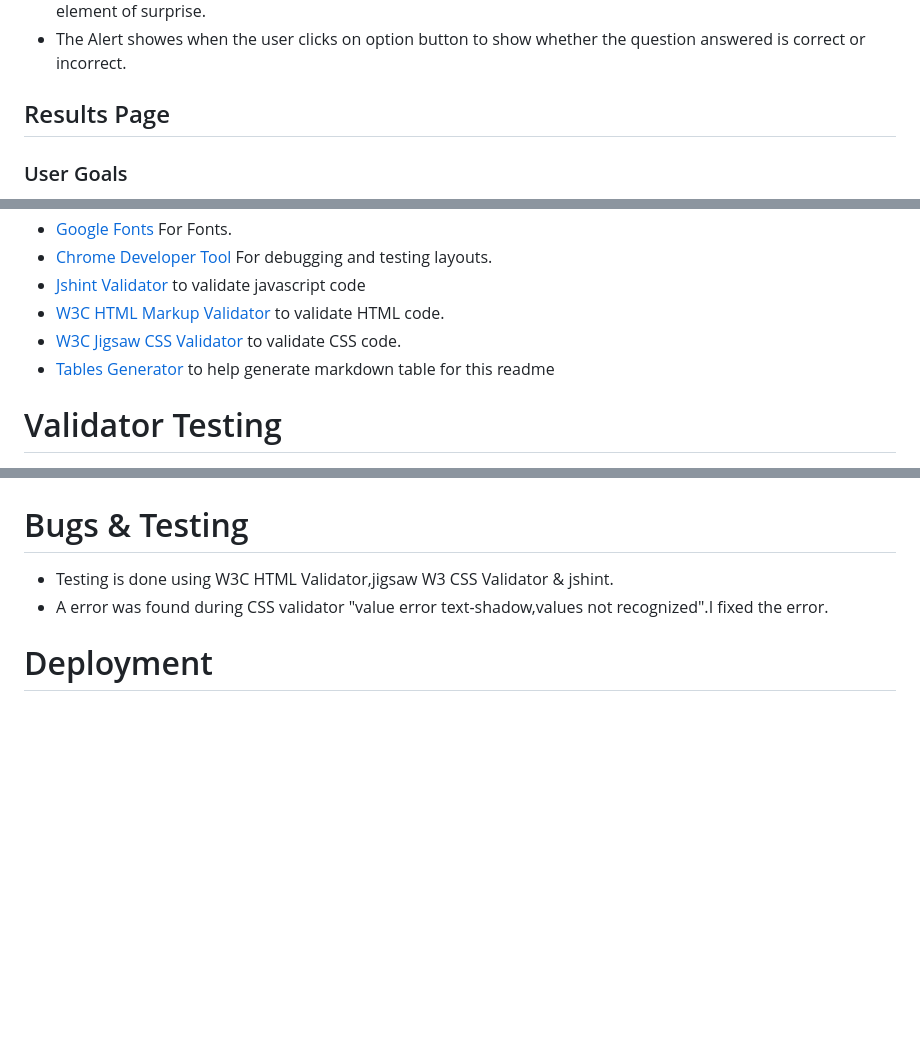
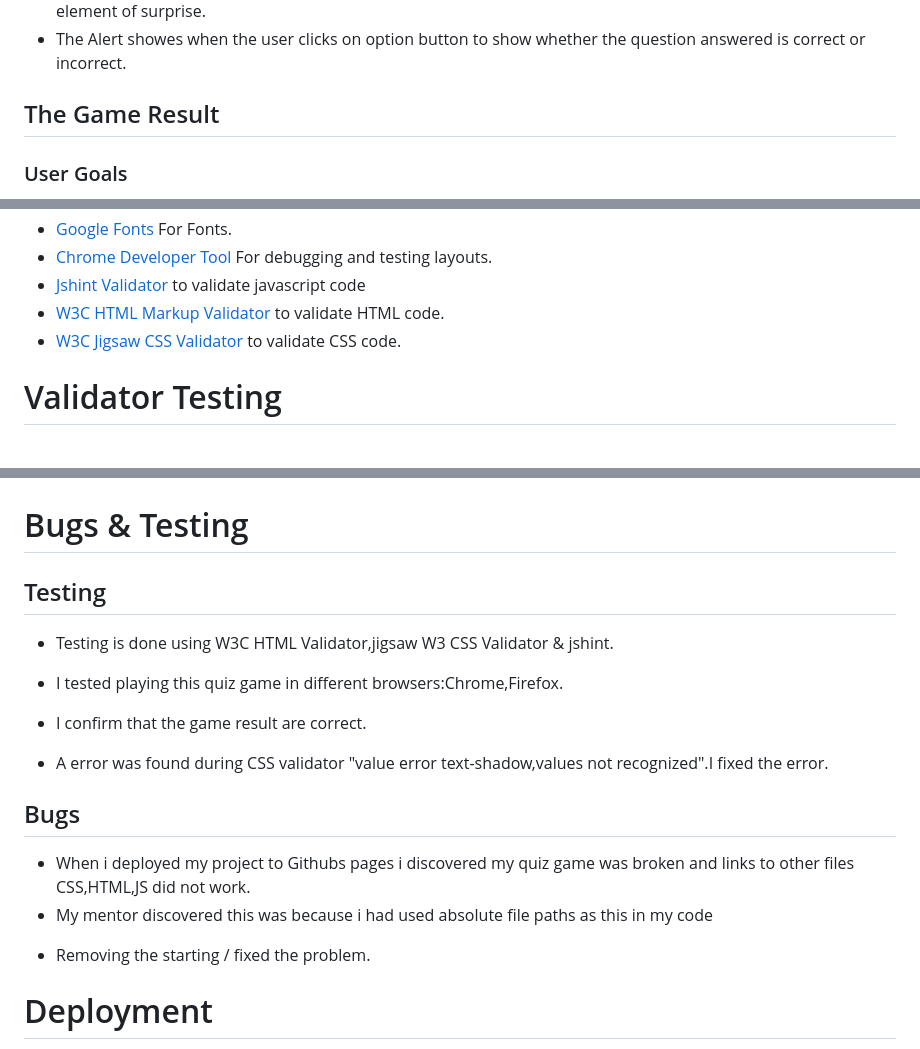
Before and after one commit to vijaylaxmipb/QuizWhiz, a Markdown page: README.md, 3 parts joined by grey strips. Rendered like a GitHub page; blank space fills up the shorter version.

Commit message:
Added testing and bug fixed to README.md

```diff
--- a/README.md
+++ b/README.md
@@ -87,7 +87,7 @@ This website is made for people who want to challenge on the general topics of t
 - The questions were coded to give a random sequence of question every time, this is done to help maintain an element of surprise.
 - The Alert showes when the user clicks on option button to show whether the question answered is correct or incorrect.
 
-## Results Page
+## The Game Result
 
 ### User Goals
 
@@ -158,7 +158,6 @@ The considerations that i am hoping to change in the future are:
 - [Jshint Validator](https://jshint.com/) to validate javascript code
 - [W3C HTML Markup Validator](https://validator.w3.org/) to validate HTML code.
 - [W3C Jigsaw CSS Validator](https://jigsaw.w3.org/css-validator/) to validate CSS code.
-- [Tables Generator](https://www.tablesgenerator.com/) to help generate markdown table for this readme
 
 # Validator Testing
 
@@ -175,9 +174,19 @@ Desktop
 
 
 # Bugs & Testing
+ ## Testing
+- Testing is done using W3C HTML Validator,jigsaw W3 CSS Validator & jshint.
+- I tested playing this quiz game in different browsers:Chrome,Firefox.
+- I confirm that the game result are correct.
 
-- Testing is done using W3C HTML Validator,jigsaw W3 CSS Validator & jshint.
 - A error was found during CSS validator "value error text-shadow,values not recognized".I fixed the error.
+##  Bugs
+- When i deployed my project to Githubs pages i discovered my quiz game was broken and links to other files CSS,HTML,JS did not work.
+- My mentor discovered this was because i had used absolute file paths as this in my code
+
+ <link rel="stylesheet" href="/assets/css/style.css">
+
+- Removing the starting /  fixed the problem.
 
 # Deployment
 
```
Also changed, not shown: other parts of README.md (+1 -0 lines).
